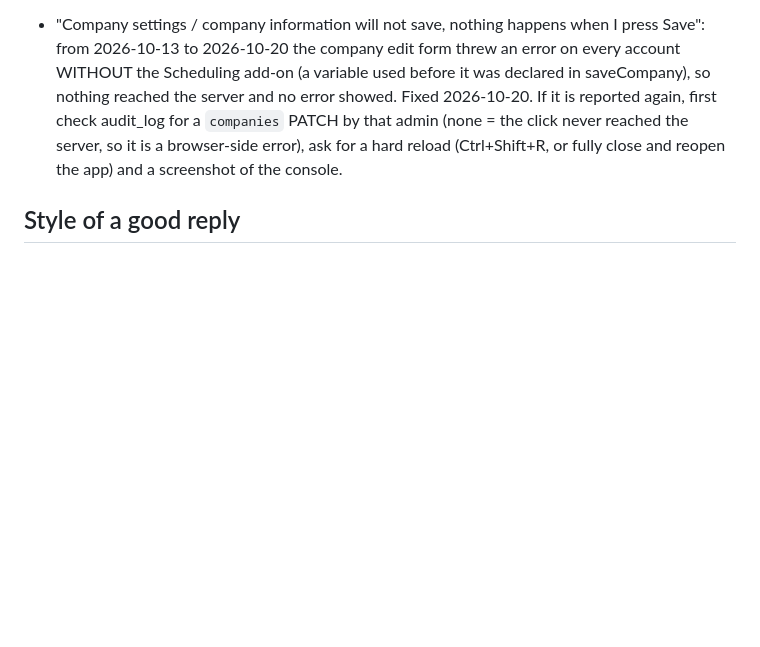
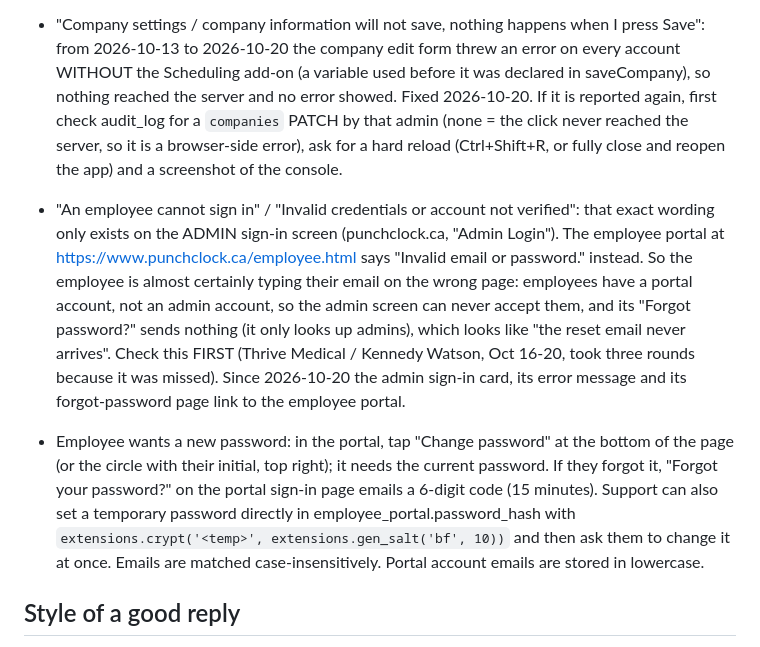
Before and after one commit to MeissamOaziz/Timesheet, a Markdown page: docs/support-playbook.md, the part around the change. GitHub-like rendering; blank space fills up the shorter version.

Commit message:
Support playbook: employee sign-in errors usually mean the admin login page; change-password options
Co-Authored-By: Claude Sonnet 5.5 <noreply@anthropic.com>

```diff
--- a/docs/support-playbook.md
+++ b/docs/support-playbook.md
@@ -142,6 +142,21 @@ Other recent changes
   by that admin (none = the click never reached the server, so it is a browser-side error), ask for a
   hard reload (Ctrl+Shift+R, or fully close and reopen the app) and a screenshot of the console.
 
+- "An employee cannot sign in" / "Invalid credentials or account not verified": that exact wording only
+  exists on the ADMIN sign-in screen (punchclock.ca, "Admin Login"). The employee portal at
+  https://www.punchclock.ca/employee.html says "Invalid email or password." instead. So the employee is
+  almost certainly typing their email on the wrong page: employees have a portal account, not an admin
+  account, so the admin screen can never accept them, and its "Forgot password?" sends nothing (it only
+  looks up admins), which looks like "the reset email never arrives". Check this FIRST (Thrive Medical /
+  Kennedy Watson, Oct 16-20, took three rounds because it was missed). Since 2026-10-20 the admin
+  sign-in card, its error message and its forgot-password page link to the employee portal.
+- Employee wants a new password: in the portal, tap "Change password" at the bottom of the page (or the
+  circle with their initial, top right); it needs the current password. If they forgot it, "Forgot your
+  password?" on the portal sign-in page emails a 6-digit code (15 minutes). Support can also set a
+  temporary password directly in employee_portal.password_hash with
+  `extensions.crypt('<temp>', extensions.gen_salt('bf', 10))` and then ask them to change it at once.
+  Emails are matched case-insensitively. Portal account emails are stored in lowercase.
+
 ## Style of a good reply
 
 State what happened in plain words, say what was fixed and for whom, say what changes from now on,
```
